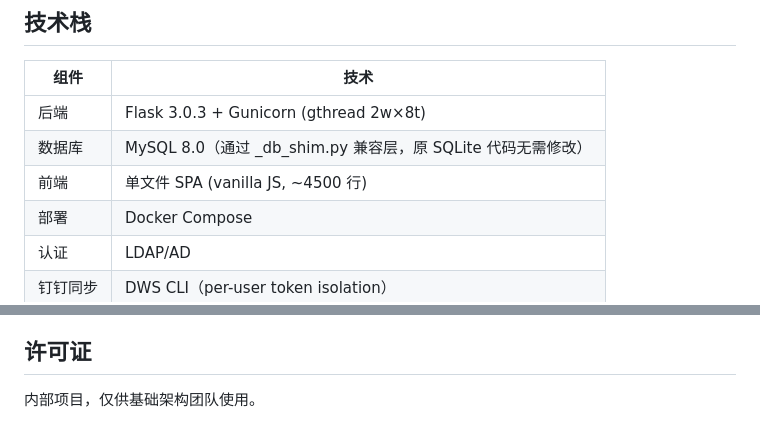
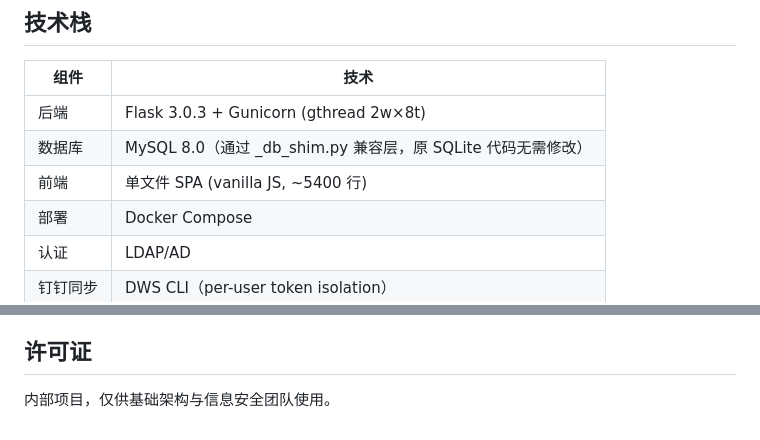
Before and after one commit to wangdj1314/infra-workbench, a Markdown page: README.md, 2 parts joined by grey strips. Drawn GitHub-style.

```diff
--- a/README.md
+++ b/README.md
@@ -57,7 +70,7 @@
 |------|------|
 | 后端 | Flask 3.0.3 + Gunicorn (gthread 2w×8t) |
 | 数据库 | MySQL 8.0（通过 _db_shim.py 兼容层，原 SQLite 代码无需修改） |
-| 前端 | 单文件 SPA (vanilla JS, ~4500 行) |
+| 前端 | 单文件 SPA (vanilla JS, ~5400 行) |
 | 部署 | Docker Compose |
 | 认证 | LDAP/AD |
 | 钉钉同步 | DWS CLI（per-user token isolation） |
@@ -178,4 +198,4 @@ v26.x 从 SQLite 迁移至 MySQL 8.0。通过 `_db_shim.py` 兼容层，原有 S
 
 ## 许可证
 
-内部项目，仅供基础架构团队使用。
+内部项目，仅供基础架构与信息安全团队使用。
```
Also changed, not shown: other parts of README.md (+25 -5 lines).
